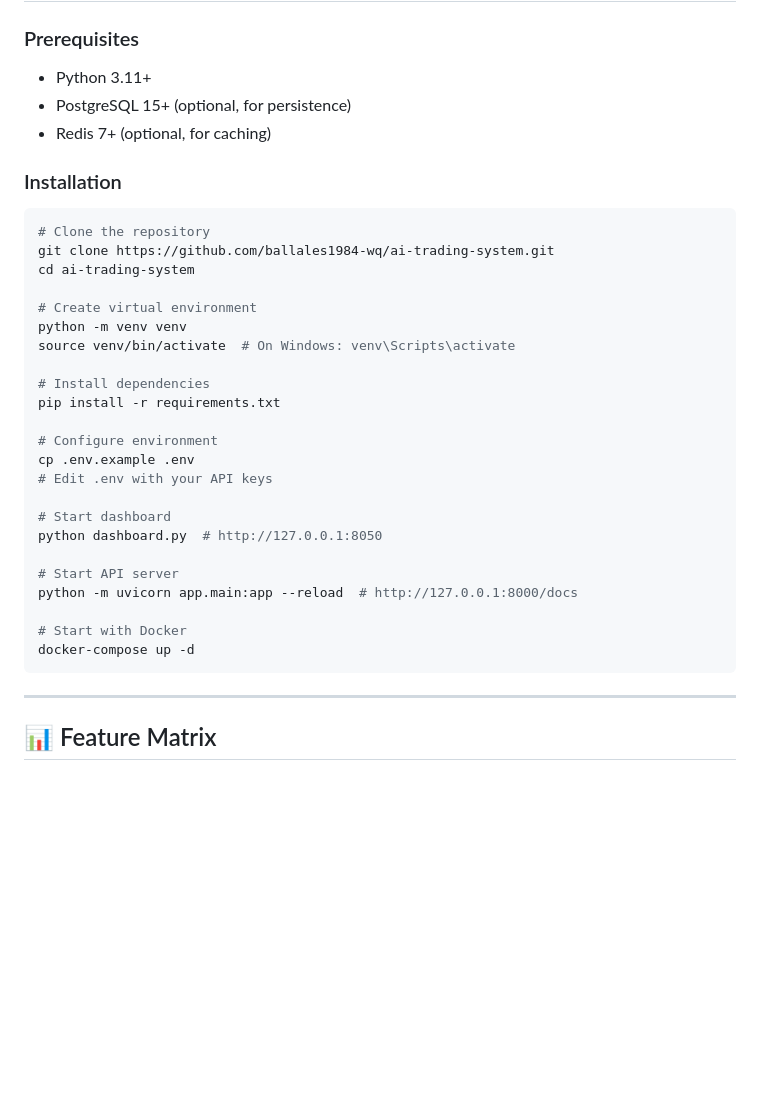
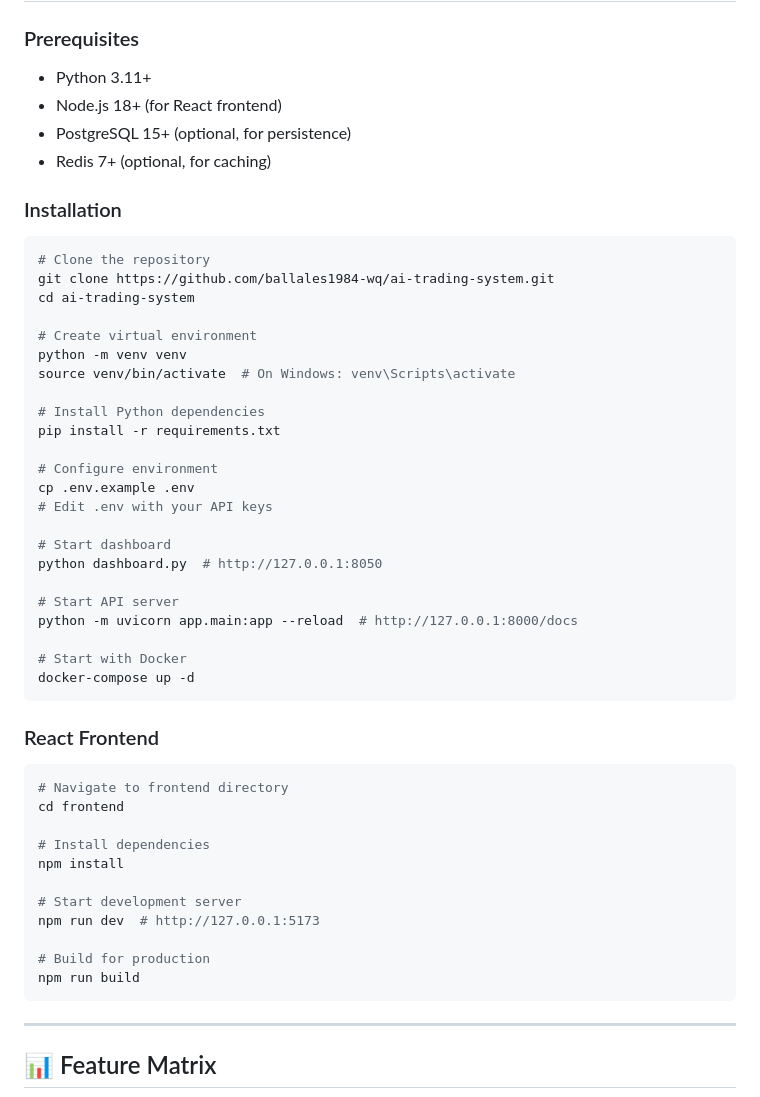
Before and after one commit to ballales1984-wq/ai-trading-system, a Markdown page: README.md, the part around the change. GitHub-like rendering; blank space fills up the shorter version.

````diff
--- a/README.md
+++ b/README.md
@@ -311,6 +311,7 @@ def estimate_slippage(order_size, avg_volume, volatility):
 ### Prerequisites
 
 - Python 3.11+
+- Node.js 18+ (for React frontend)
 - PostgreSQL 15+ (optional, for persistence)
 - Redis 7+ (optional, for caching)
 
@@ -325,7 +326,7 @@ cd ai-trading-system
 python -m venv venv
 source venv/bin/activate  # On Windows: venv\Scripts\activate
 
-# Install dependencies
+# Install Python dependencies
 pip install -r requirements.txt
 
 # Configure environment
@@ -340,6 +341,22 @@ python -m uvicorn app.main:app --reload  # http://127.0.0.1:8000/docs
 
 # Start with Docker
 docker-compose up -d
+```
+
+### React Frontend
+
+```bash
+# Navigate to frontend directory
+cd frontend
+
+# Install dependencies
+npm install
+
+# Start development server
+npm run dev  # http://127.0.0.1:5173
+
+# Build for production
+npm run build
 ```
 
 ---
````
